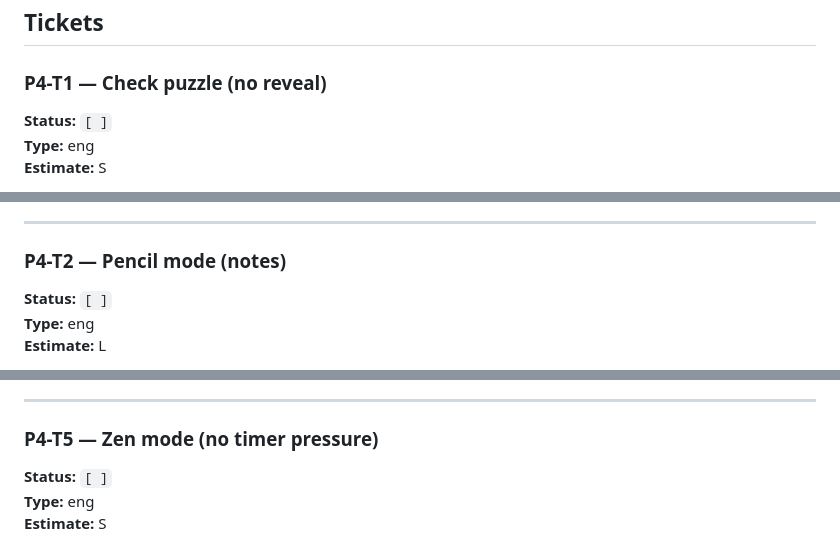
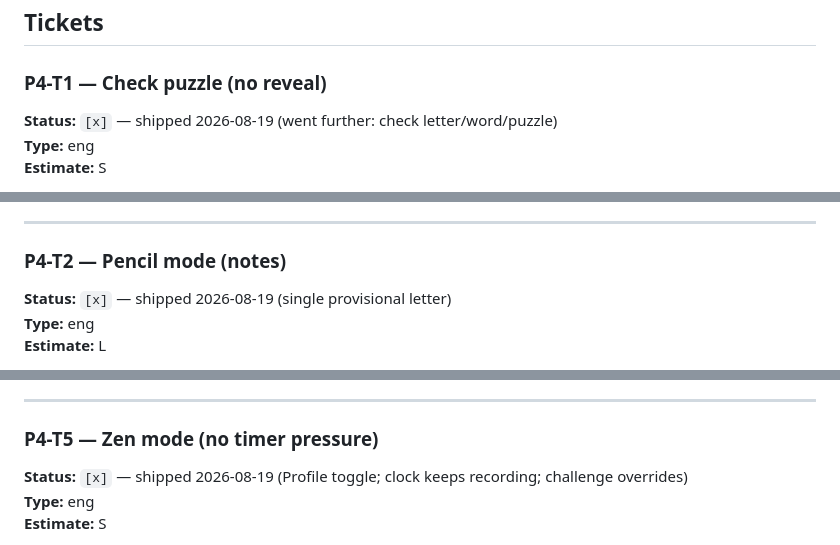
Before and after one commit to sambulosenda/bible-crossword-challenge, a Markdown page: roadmap/04-pencil-check-a11y.md, 3 parts joined by grey strips. Drawn GitHub-style.

Commit message:
docs(roadmap): mark epic 04 tickets T1/T2/T5 shipped (check, pencil, zen)

```diff
--- a/roadmap/04-pencil-check-a11y.md
+++ b/roadmap/04-pencil-check-a11y.md
@@ -23,7 +23,7 @@ Core loop is solid but limited modes. Pencil + check is classic crossword litera
 
 ### P4-T1 — Check puzzle (no reveal)
 
-**Status:** `[ ]`
+**Status:** `[x]` — shipped 2026-08-19 (went further: check letter/word/puzzle)
 **Type:** eng
 **Estimate:** S
 
@@ -40,7 +40,7 @@ Core loop is solid but limited modes. Pencil + check is classic crossword litera
 
 ### P4-T2 — Pencil mode (notes)
 
-**Status:** `[ ]`
+**Status:** `[x]` — shipped 2026-08-19 (single provisional letter)
 **Type:** eng
 **Estimate:** L
 
@@ -93,7 +93,7 @@ Core loop is solid but limited modes. Pencil + check is classic crossword litera
 
 ### P4-T5 — Zen mode (no timer pressure)
 
-**Status:** `[ ]`
+**Status:** `[x]` — shipped 2026-08-19 (Profile toggle; clock keeps recording; challenge overrides)
 **Type:** eng
 **Estimate:** S
 
```
